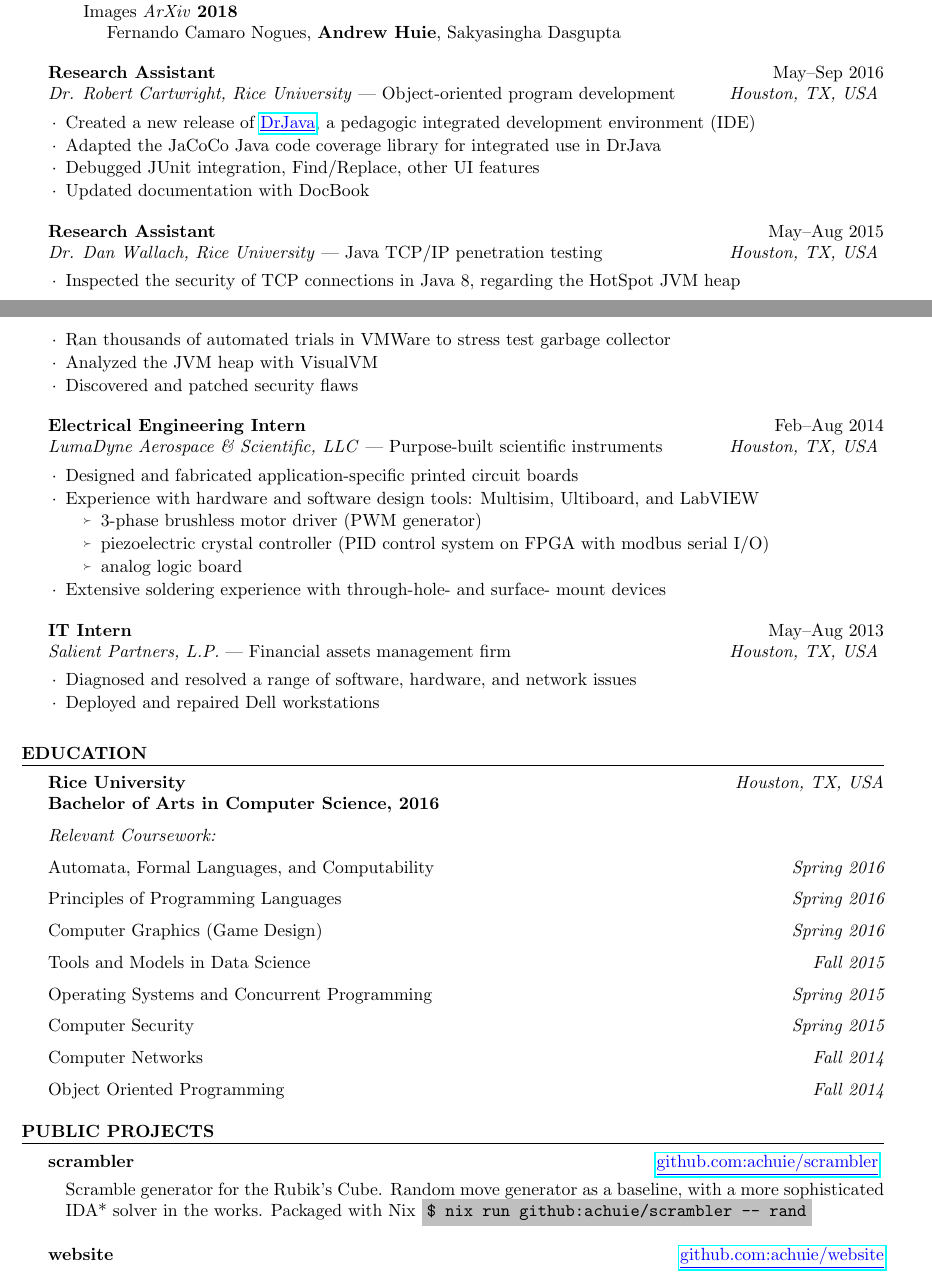
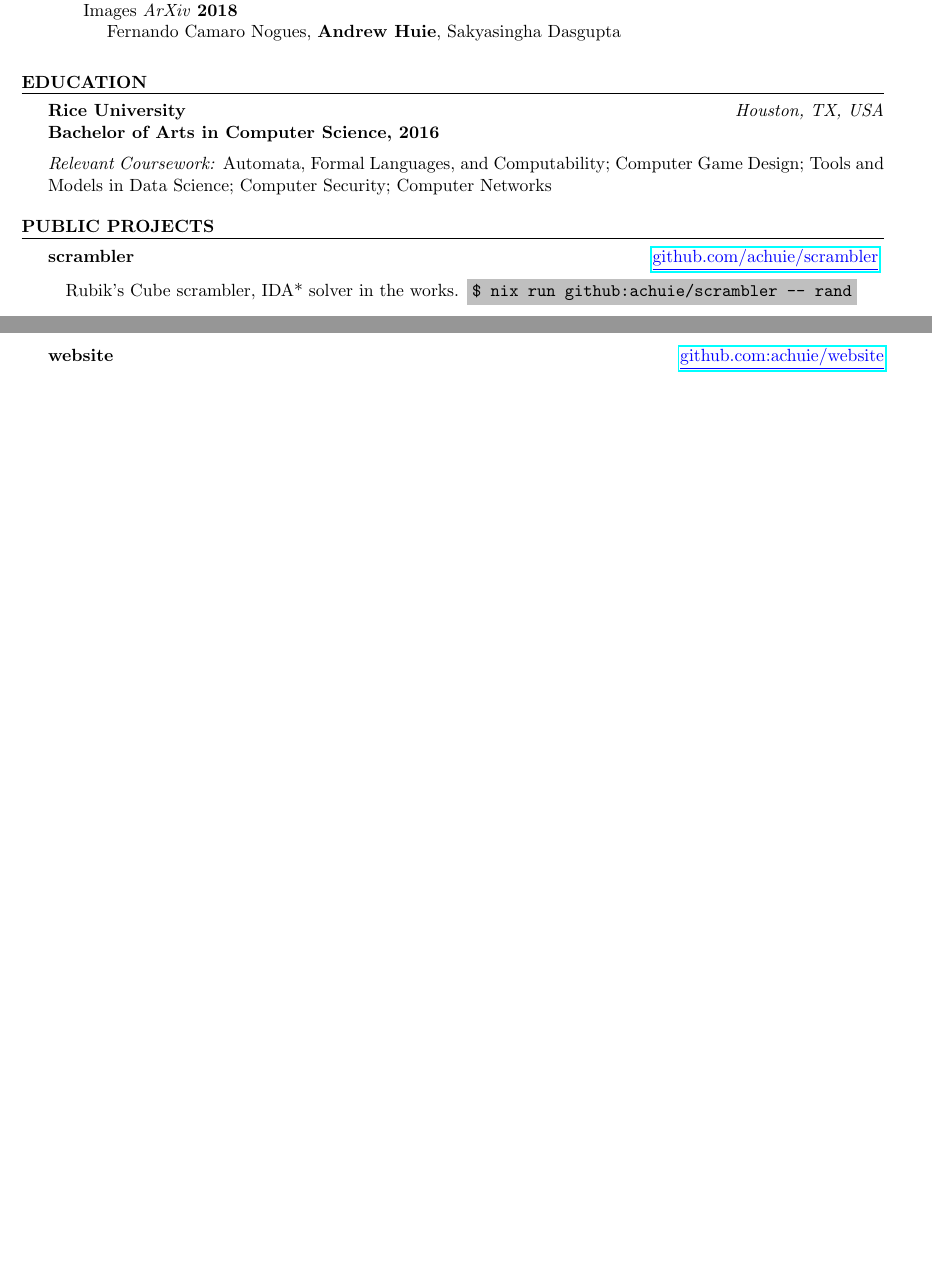
Before and after one commit to achuie/resume, a LaTeX CV (resume.tex): two parts of pages 1 and 2 of 2, joined at a grey line, cut so that both start at the same text, the shorter picture padded with empty space. Compiled offline with pdfLaTeX.

Commit message:
Rebase; edit to one page.
* Reorder sections.

* Updated layout/language for expanded Ascent block.

* Add new project.

* Edit to one page.

* More concise.

```diff
--- a/resume.tex
+++ b/resume.tex
@@ -166,78 +166,22 @@
             \hspace*{1em} Fernando Camaro Nogues, \textbf{Andrew Huie}, Sakyasingha Dasgupta
         \end{adjustwidth}
     \end{expSubsection}
-
-    \begin{expSubsection}
-        {\textit{Dr. Robert Cartwright, Rice University} --- Object-oriented program development}
-        {May--Sep 2016}
-        {Research Assistant}
-        {Houston, TX, USA}
-    \item Created a new release of
-        \href{http://www.drjava.org}{\textcolor{blue}{\underline{DrJava}}}, a pedagogic integrated
-        development environment (IDE)
-    \item Adapted the JaCoCo Java code coverage library for integrated use in DrJava
-    \item Debugged JUnit integration, Find/Replace, other UI features
-    \item Updated documentation with DocBook
-    \end{expSubsection}
-
-    \begin{expSubsection}
-        {\textit{Dr. Dan Wallach, Rice University} --- Java TCP/IP penetration testing}
-        {May--Aug 2015}
-        {Research Assistant}
-        {Houston, TX, USA}
-    \item Inspected the security of TCP connections in Java 8, regarding the HotSpot JVM heap
-    \item Ran thousands of automated trials in VMWare to stress test garbage collector
-    \item Analyzed the JVM heap with VisualVM
-    \item Discovered and patched security flaws
-    \end{expSubsection}
-
-    \begin{expSubsection}
-        {\textit{LumaDyne Aerospace \& Scientific, LLC} --- Purpose-built scientific
-        instruments}
-        {Feb--Aug 2014}
-        {Electrical Engineering Intern}
-        {Houston, TX, USA}
-    \item Designed and fabricated application-specific printed circuit boards
-    \item Experience with hardware and software design tools: Multisim, Ultiboard, and LabVIEW
-        \begin{subList}
-            \item 3-phase brushless motor driver (PWM generator)
-            \item piezoelectric crystal controller (PID control system on FPGA
-                with modbus serial I/O)
-            \item analog logic board
-        \end{subList}
-    \item Extensive soldering experience with through-hole- and surface-
-        mount devices
-    \end{expSubsection}
-
-    \begin{expSubsection}
-        {\textit{Salient Partners, L.P.} --- Financial assets management firm}
-        {May--Aug 2013}
-        {IT Intern}
-        {Houston, TX, USA}
-    \item Diagnosed and resolved a range of software, hardware, and network issues
-    \item Deployed and repaired Dell workstations
-    \end{expSubsection}
 \end{aSection}
 
 \begin{aSection}{Education} \textbf{Rice University} \hfill \textit{Houston, TX, USA}\\
     \textbf{Bachelor of Arts in Computer Science, 2016}
 
     \textit{Relevant Coursework:}
-    \item Automata, Formal Languages, and Computability \hfill{\em Spring 2016}
-    \item Principles of Programming Languages \hfill{\em Spring 2016}
-    \item Computer Graphics (Game Design) \hfill{\em Spring 2016}
-    \item Tools and Models in Data Science \hfill{\em Fall 2015}
-    \item Operating Systems and Concurrent Programming \hfill{\em Spring 2015}
-    \item Computer Security \hfill{\em Spring 2015} \item Computer Networks \hfill{\em Fall 2014}
-    \item Object Oriented Programming \hfill{\em Fall 2014}
+    Automata, Formal Languages, and Computability; Computer Game Design; Tools
+    and Models in Data Science; Computer Security; Computer Networks
 \end{aSection}
 
 \begin{aSection}{Public Projects}
     \begin{projSubsection}
         {\textbf{scrambler}}
-        {\href{https://www.github.com/achuie/scrambler}{\textcolor{blue}{\underline{github.com:achuie/scrambler}}}}
-    \item[] Scramble generator for the Rubik's Cube. Random move generator as a baseline, with a more sophisticated IDA*
-        solver in the works. Packaged with Nix \colorbox{lightgray}{\texttt{\$ nix run github:achuie/scrambler -- rand}}
+        {\href{https://www.github.com/achuie/scrambler}{\textcolor{blue}{\underline{github.com/achuie/scrambler}}}}
+    \item[] Rubik's Cube scrambler, IDA* solver in the works.
+        \colorbox{lightgray}{\texttt{\$ nix run github:achuie/scrambler -- rand}}
     \end{projSubsection}
 
     \textbf{website}\hfill\href{https://www.github.com/achuie/website}{\textcolor{blue}{\underline{github.com:achuie/website}}}
```
